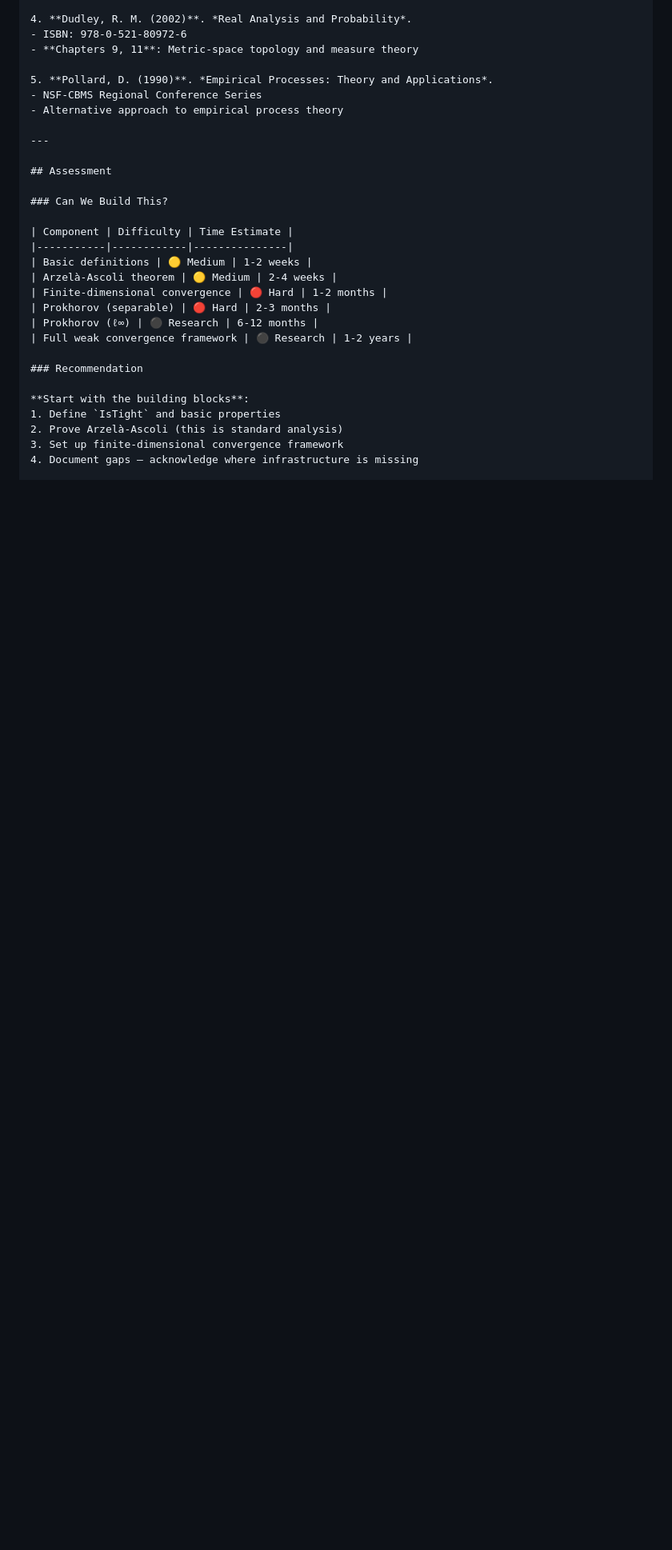
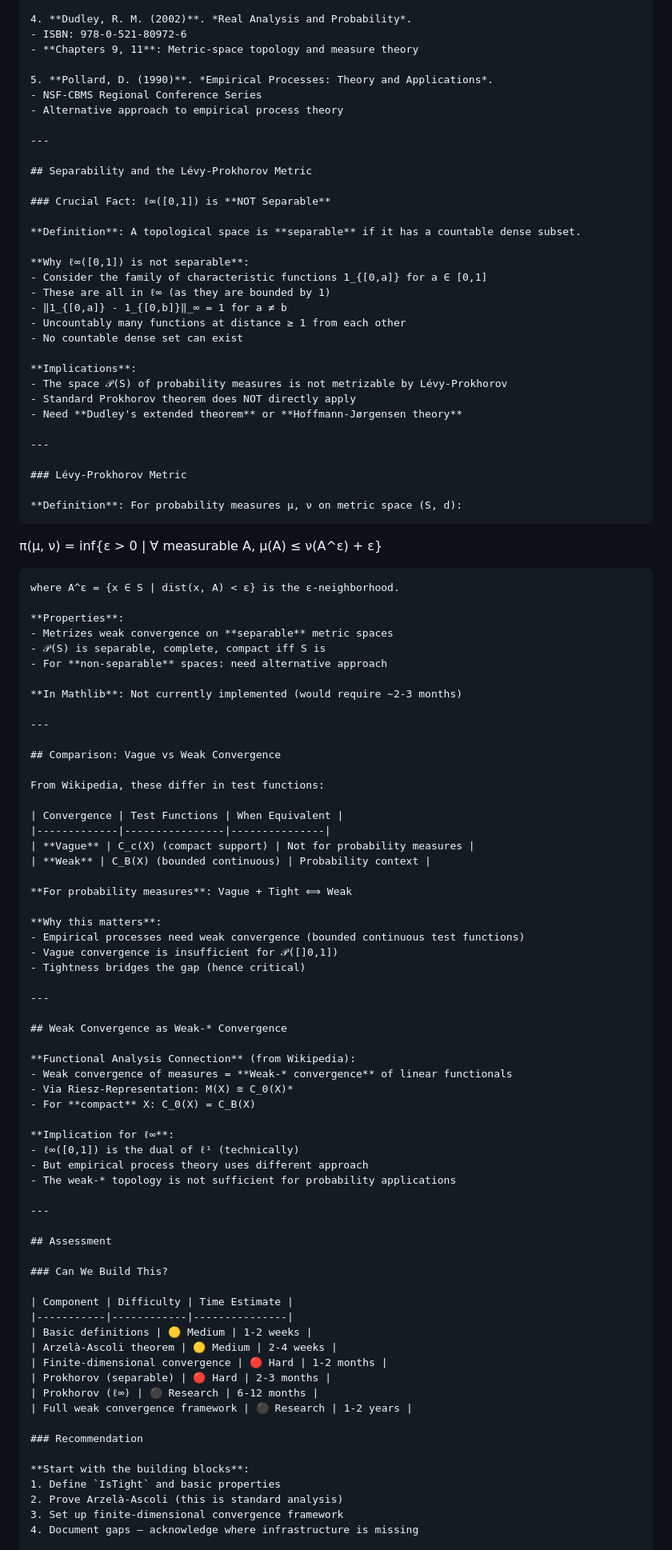
Before and after one commit to mrphilo420/Spatial-CvM, a Markdown page: WEAK_CONVERGENCE_RESEARCH.md, the part around one of its changes. Shown at 80% size. GitHub-like rendering; blank space fills up the shorter version.

Commit message:
Expand weak convergence research with Wikipedia insights
Add sections on:
- Portmanteau theorem (5 equivalent definitions)
- Separability issue for ℓ∞([0,1])
- Lévy-Prokhorov metric limitations
- Vague vs weak convergence comparison
- Weak-* convergence connection (functional analysis)

Key finding: ℓ∞ is non-separable, breaking standard Prokhorov

````diff
--- a/WEAK_CONVERGENCE_RESEARCH.md
+++ b/WEAK_CONVERGENCE_RESEARCH.md
@@ -238,6 +274,75 @@ theorem_CLT_implies_Gaussian {Xₙ} (h_clt : Tendsto √n(F̂ₙ - F) ...):
 
 ---
 
+## Separability and the Lévy-Prokhorov Metric
+
+### Crucial Fact: ℓ∞([0,1]) is **NOT Separable**
+
+**Definition**: A topological space is **separable** if it has a countable dense subset.
+
+**Why ℓ∞([0,1]) is not separable**:
+- Consider the family of characteristic functions 1_{[0,a]} for a ∈ [0,1]
+- These are all in ℓ∞ (as they are bounded by 1)
+- ‖1_{[0,a]} - 1_{[0,b]}‖_∞ = 1 for a ≠ b
+- Uncountably many functions at distance ≥ 1 from each other
+- No countable dense set can exist
+
+**Implications**:
+- The space 𝒫(S) of probability measures is not metrizable by Lévy-Prokhorov
+- Standard Prokhorov theorem does NOT directly apply
+- Need **Dudley's extended theorem** or **Hoffmann-Jørgensen theory**
+
+---
+
+### Lévy-Prokhorov Metric
+
+**Definition**: For probability measures μ, ν on metric space (S, d):
+```
+π(μ, ν) = inf{ε > 0 | ∀ measurable A, μ(A) ≤ ν(A^ε) + ε}
+```
+where A^ε = {x ∈ S | dist(x, A) < ε} is the ε-neighborhood.
+
+**Properties**:
+- Metrizes weak convergence on **separable** metric spaces
+- 𝒫(S) is separable, complete, compact iff S is
+- For **non-separable** spaces: need alternative approach
+
+**In Mathlib**: Not currently implemented (would require ~2-3 months)
+
+---
+
+## Comparison: Vague vs Weak Convergence
+
+From Wikipedia, these differ in test functions:
+
+| Convergence | Test Functions | When Equivalent |
+|-------------|----------------|---------------|
+| **Vague** | C_c(X) (compact support) | Not for probability measures |
+| **Weak** | C_B(X) (bounded continuous) | Probability context |
+
+**For probability measures**: Vague + Tight ⟺ Weak
+
+**Why this matters**:
+- Empirical processes need weak convergence (bounded continuous test functions)
+- Vague convergence is insufficient for 𝒫([]0,1])
+- Tightness bridges the gap (hence critical)
+
+---
+
+## Weak Convergence as Weak-* Convergence
+
+**Functional Analysis Connection** (from Wikipedia):
+- Weak convergence of measures = **Weak-* convergence** of linear functionals
+- Via Riesz-Representation: M(X) ≅ C_0(X)*
+- For **compact** X: C_0(X) = C_B(X)
+
+**Implication for ℓ∞**:
+- ℓ∞([0,1]) is the dual of ℓ¹ (technically)
+- But empirical process theory uses different approach
+- The weak-* topology is not sufficient for probability applications
+
+---
+
 ## Assessment
 
 ### Can We Build This?
````
Also changed, not shown: other parts of WEAK_CONVERGENCE_RESEARCH.md (+36 -0 lines).
